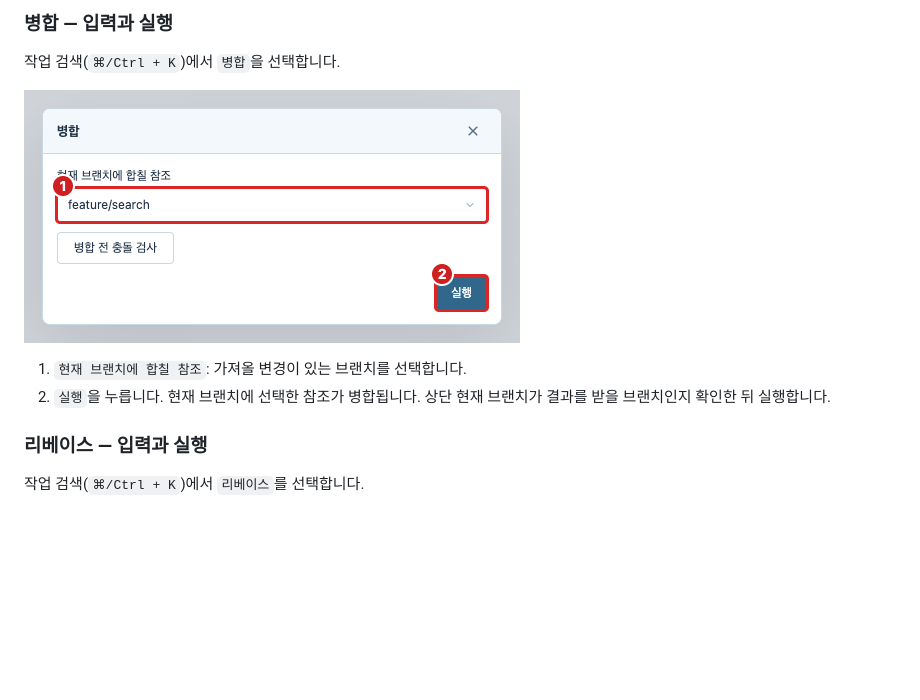
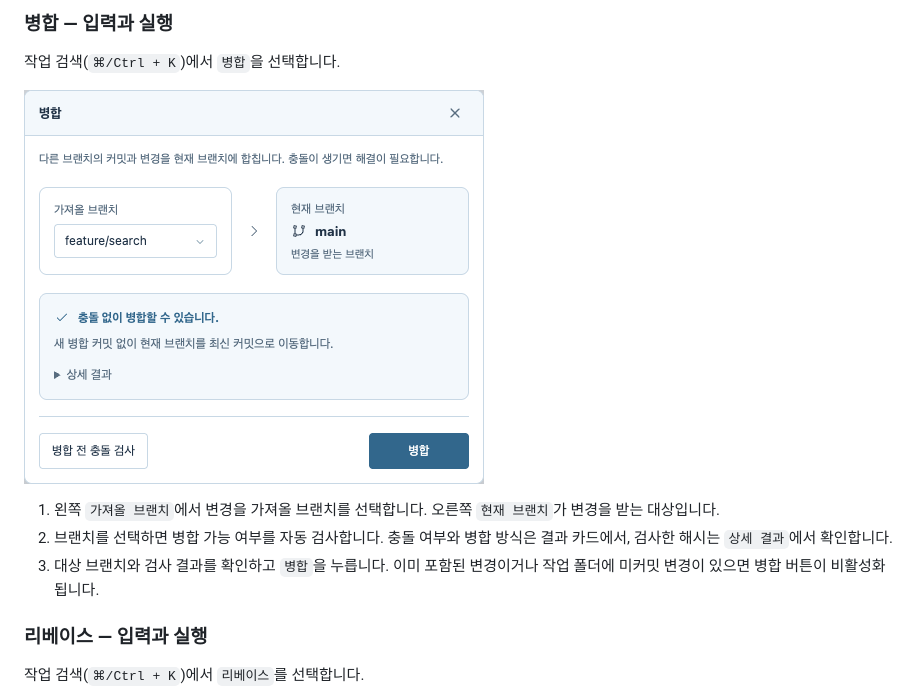
Before and after one commit to Polar-Little-Lab/pGit, a Markdown page: docs/USER_GUIDE.md, the part around one of its changes. Rendered like a GitHub page; pictures changed too: docs/images/guide-merge.png; blank space fills up the shorter version.

```diff
--- a/docs/USER_GUIDE.md
+++ b/docs/USER_GUIDE.md
@@ -619,6 +619,7 @@ Push는 원격 선택 → 실행 → 상단 앞섬/뒤처짐 수와 원격 이
 
-1. `현재 브랜치에 합칠 참조`: 가져올 변경이 있는 브랜치를 선택합니다.
-2. `실행`을 누릅니다. 현재 브랜치에 선택한 참조가 병합됩니다. 상단 현재 브랜치가 결과를 받을 브랜치인지 확인한 뒤 실행합니다.
+1. 왼쪽 `가져올 브랜치`에서 변경을 가져올 브랜치를 선택합니다. 오른쪽 `현재 브랜치`가 변경을 받는 대상입니다.
+2. 브랜치를 선택하면 병합 가능 여부를 자동 검사합니다. 충돌 여부와 병합 방식은 결과 카드에서, 검사한 해시는 `상세 결과`에서 확인합니다.
+3. 대상 브랜치와 검사 결과를 확인하고 `병합`을 누릅니다. 이미 포함된 변경이거나 작업 폴더에 미커밋 변경이 있으면 병합 버튼이 비활성화됩니다.
 
 ### 리베이스 — 입력과 실행
 
```
Also changed, not shown: other parts of docs/USER_GUIDE.md (+1 -1 lines), 5 other files.
